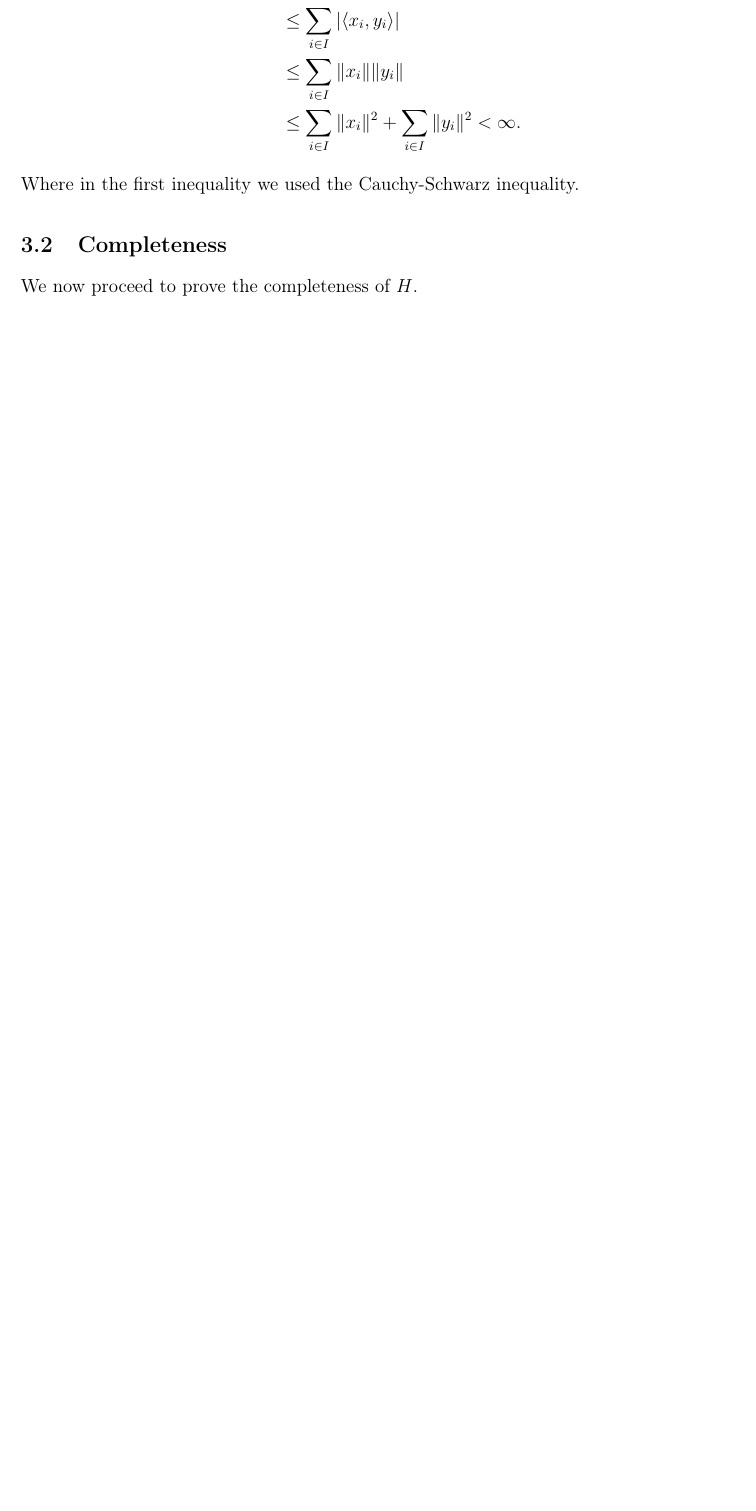
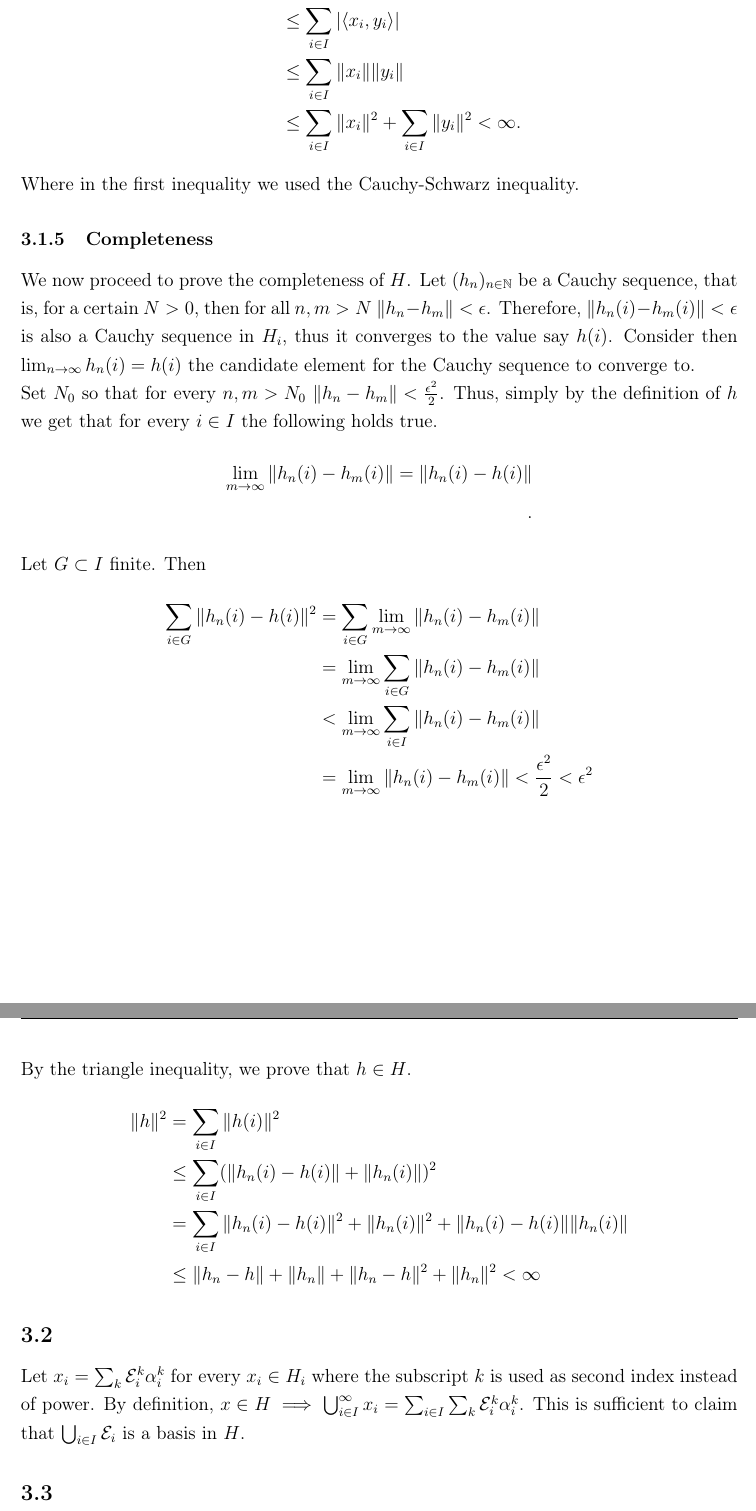
Before and after one commit to AlviseSembenico/MathWork, a LaTeX problem sheet (FA/Homework 1/main.tex): part of page 7 of 8 before the commit and two parts of pages 7 and 8 of 9 after it, the two joined at a grey line, cut so that both start at the same text, the shorter picture padded with empty space. The pictures show the PDF file FA/Homework 1/main.pdf that the author committed with the source.

Commit message:
Submission hour

```diff
--- a/FA/Homework 1/main.tex
+++ b/FA/Homework 1/main.tex
@@ -255,7 +255,7 @@ Therefore, for \(\epsilon =\frac{1}{2}\) there exists no \(n>0\) such that the t
 \section{Exercise 3}
 \subsection{}
 \subsubsection{Inner product}
-We start by proving that \(H\) is indeed an inner product space given the definition of inner product \(\langle x, y \rangle = \sum_{i \in I} \langle x(i), y(i) \rangle_i, \quad x, y \in H.
+We start by proving that \(H\) is indeed an inner product space given the definition of the inner product \(\langle x, y \rangle = \sum_{i \in I} \langle x(i), y(i) \rangle_i, \quad x, y \in H.
 \)
 
 The first property we prove is the conjugate symmetry.
@@ -294,5 +294,33 @@ Here we show that for every \(x,y \in  H\), \(\langle x,y \rangle \in  \mathbb{K
                         & \leq \sum_{i \in I}\| x_i \|\| y_i \|           \\ &\leq \sum_{i \in  I} \| x_i \|^{2} + \sum_{i \in  I}\| y_i \|^{2} < \infty.
 \end{align*}
 Where in the first inequality we used the Cauchy-Schwarz inequality.
-\subsection{Completeness}
+\subsubsection{Completeness}
 We now proceed to prove the completeness of \(H\).
+Let \((h_n)_{n \in  \mathbb{N}}\) be a Cauchy sequence, that is, for a certain \(N>0\), then for all \(n,m>N\) \(\| h_n - h_m \| <\epsilon \). Therefore, \(\| h_n(i) - h_m(i) \|<\epsilon  \) is also a Cauchy sequence in \(H_i\), thus it converges to the value say \(h(i)\). Consider then \(\lim_{n \to \infty}h_n(i) = h(i) \) the candidate element for the Cauchy sequence to converge to.
+
+Set \(N_0\) so that for every \(n,m >N_0\) \(\| h_n -h_m\|< \frac{\epsilon^2}{2} \). Thus, simply by the definition of \(h\) we get that for every \(i \in  I\) the following holds true.
+\begin{align*}
+    \lim_{m \to \infty}\| h_n(i) - h_m(i) \| = \| h_{n}(i)-h(i)  \| \\.
+\end{align*}
+Let \(G \subset I\) finite. Then
+\begin{align*}
+    \sum_{i \in  G}\| h_n(i)- h(i) \|^{2} & = \sum_{i \in  G} \lim_{m \to \infty} \| h_n(i) -h_m(i)\|                      \\
+                                          & = \lim_{m \to \infty} \sum_{i \in  G} \| h_n(i) -h_m(i)\|                      \\
+                                          & < \lim_{m \to \infty} \sum_{i \in  I} \| h_n(i) -h_m(i)\|                      \\
+                                          & = \lim_{m \to \infty} \| h_n(i) - h_m(i)\| <\frac{\epsilon^2}{2}  < \epsilon^2
+\end{align*}
+
+By the triangle inequality, we prove that \(h \in  H\).
+\begin{align*}
+    \| h \|^2 & = \sum_{i \in  I} \| h(i) \|^{2}                                                             \\
+              & \leq \sum_{ i \in  I} (\| h_n(i)- h(i)  \| +\| h_{n}(i)  \| ) ^{2}                           \\
+              & = \sum_{i \in I} \| h_n(i)-h(i) \|^{2} + \| h_n(i) \|^{2}  + \| h_n(i)- h(i) \| \| h_n(i) \| \\
+              & \leq  \| h_{n} - h  \| + \| h_n \|  + \| h_n-h \| ^{2}  + \| h_n \|^{2}  < \infty
+\end{align*}
+
+\subsection{}
+Let \(x_i = \sum_{k} \mathcal{E}_i^k \alpha _i^k \) for every \(x_i \in  H_i\) where the subscript \(k\) is used as second index instead of power.
+By definition, \(x  \in  H \implies  \bigcup_{i \in I}^{\infty} x_{i} = \sum_{ i \in I} \sum_{k} \mathcal{E}^k_i \alpha _i^k  \).
+This is sufficient to claim that \(\bigcup_{i \in I}\mathcal{E}_i \) is a basis in \(H\).
+
+\subsection{}
@@ -298,0 +333,5 @@ We now proceed to prove the completeness of \(H\).
+\subsection{}
+Assume \(\sup_{i \in I}A_i =k<\infty \), and assume that \(\| A \|_{op} = k_i \). Then, for every \(x \in  H \) such that \(\| x \| \leq 1\) the following holds true.
+\begin{equation}
+    \| Ax \| ^2 = \sum_{i \in  I} \| A_i x_i \| ^{2} \leq \| k_i x_i \|^{2}.
+\end{equation}
@@ -299,2 +342,9 @@ We now proceed to prove the completeness of \(H\).
+\begin{equation}
+    \| A \|  = \sup \{ \| Ax \| , \| x \|\leq 1  \} \geq \| A \overline{x}  \| = A_j x = \infty
+\end{equation}
 
 
+In order to prove the equality, we note from the first part that
+\begin{equation}
+    \sup \| Ax \| ^2 \leq  \sup _i \| A_i \| \sum_{i}\| x_i \|^2 = \sup \| A_i \| \| x \|.
+\end{equation}
@@ -308,4 +364,3 @@ Let's start noting how the operator \(S\) affects the inner product.
     \langle Sx,y \rangle = \langle (0,x_1  , \dots ),y \rangle = \sum_{i=1}^{\infty} x_i y_{i+1}
 \]
 We can see that the inner product with \(x\) and the adjoint on \(y\) must be equal  \(\langle x,S^*y \rangle=\sum_{i=1}^{\infty} x_i y_{i+1} \)
-which is the left shift operator
```
Also changed, not shown: SDE/Homework 1/main.tex (+11 -2 lines), FA/Homework 1/main.pdf, SDE/Homework 1/main.pdf, SDE/Homework 1/plots/covariance.png, SDE/Homework 1/plots/ou_process.png, SDE/Homework 1/plots/variance.png (added), FA/Homework 1/main.tex (41 more changed lines), 2 other files.
